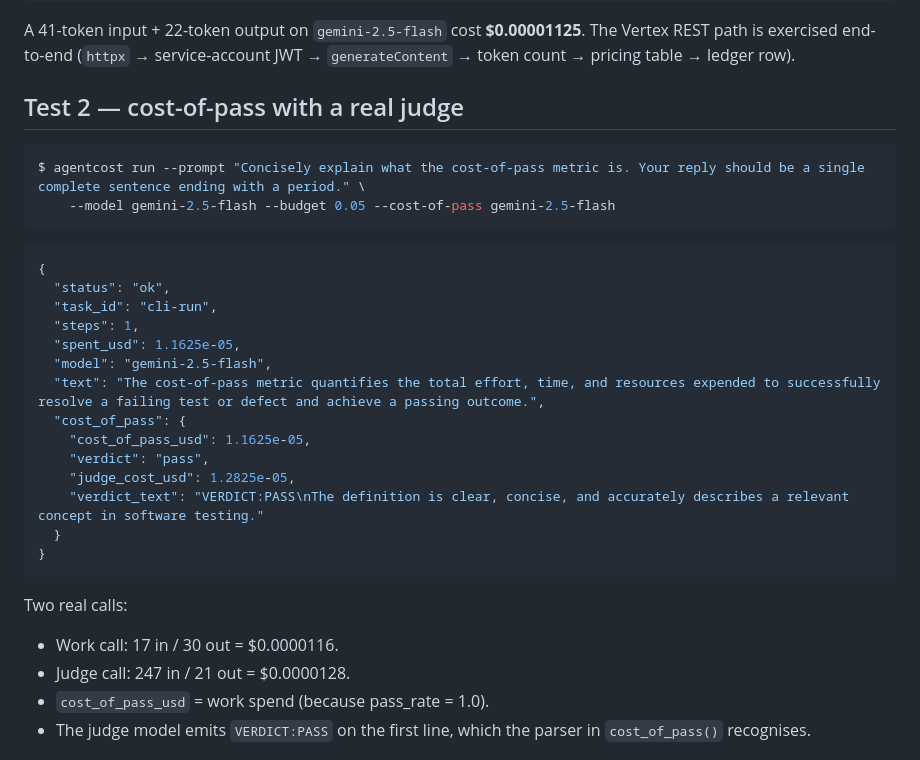
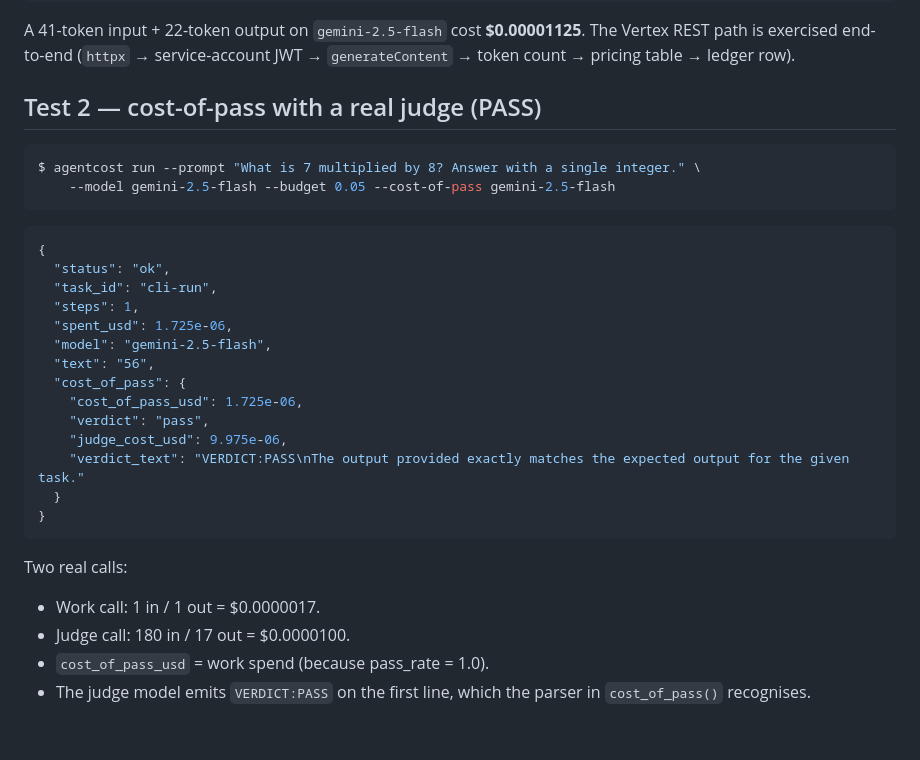
Before and after one commit to obaijahjah/agentcost, a Markdown page: evaluation/real-llm-verification.md, the part around one of its changes. Drawn GitHub-style; blank space fills up the shorter version.

````diff
--- a/evaluation/real-llm-verification.md
+++ b/evaluation/real-llm-verification.md
@@ -27,10 +27,10 @@ A 41-token input + 22-token output on `gemini-2.5-flash` cost
 (`httpx` → service-account JWT → `generateContent` → token count →
 pricing table → ledger row).
 
-## Test 2 — cost-of-pass with a real judge
+## Test 2 — cost-of-pass with a real judge (PASS)
 
 ```sh
-$ agentcost run --prompt "Concisely explain what the cost-of-pass metric is. Your reply should be a single complete sentence ending with a period." \
+$ agentcost run --prompt "What is 7 multiplied by 8? Answer with a single integer." \
     --model gemini-2.5-flash --budget 0.05 --cost-of-pass gemini-2.5-flash
 ```
 
@@ -39,21 +39,21 @@ $ agentcost run --prompt "Concisely explain what the cost-of-pass metric is. You
   "status": "ok",
   "task_id": "cli-run",
   "steps": 1,
-  "spent_usd": 1.1625e-05,
+  "spent_usd": 1.725e-06,
   "model": "gemini-2.5-flash",
-  "text": "The cost-of-pass metric quantifies the total effort, time, and resources expended to successfully resolve a failing test or defect and achieve a passing outcome.",
+  "text": "56",
   "cost_of_pass": {
-    "cost_of_pass_usd": 1.1625e-05,
+    "cost_of_pass_usd": 1.725e-06,
     "verdict": "pass",
-    "judge_cost_usd": 1.2825e-05,
-    "verdict_text": "VERDICT:PASS\nThe definition is clear, concise, and accurately describes a relevant concept in software testing."
+    "judge_cost_usd": 9.975e-06,
+    "verdict_text": "VERDICT:PASS\nThe output provided exactly matches the expected output for the given task."
   }
 }
 ```
 
 Two real calls:
-- Work call: 17 in / 30 out = $0.0000116.
-- Judge call: 247 in / 21 out = $0.0000128.
+- Work call: 1 in / 1 out = $0.0000017.
+- Judge call: 180 in / 17 out = $0.0000100.
 - `cost_of_pass_usd` = work spend (because pass_rate = 1.0).
 - The judge model emits `VERDICT:PASS` on the first line, which the
   parser in `cost_of_pass()` recognises.
````
Also changed, not shown: other parts of evaluation/real-llm-verification.md (+35 -14 lines).
